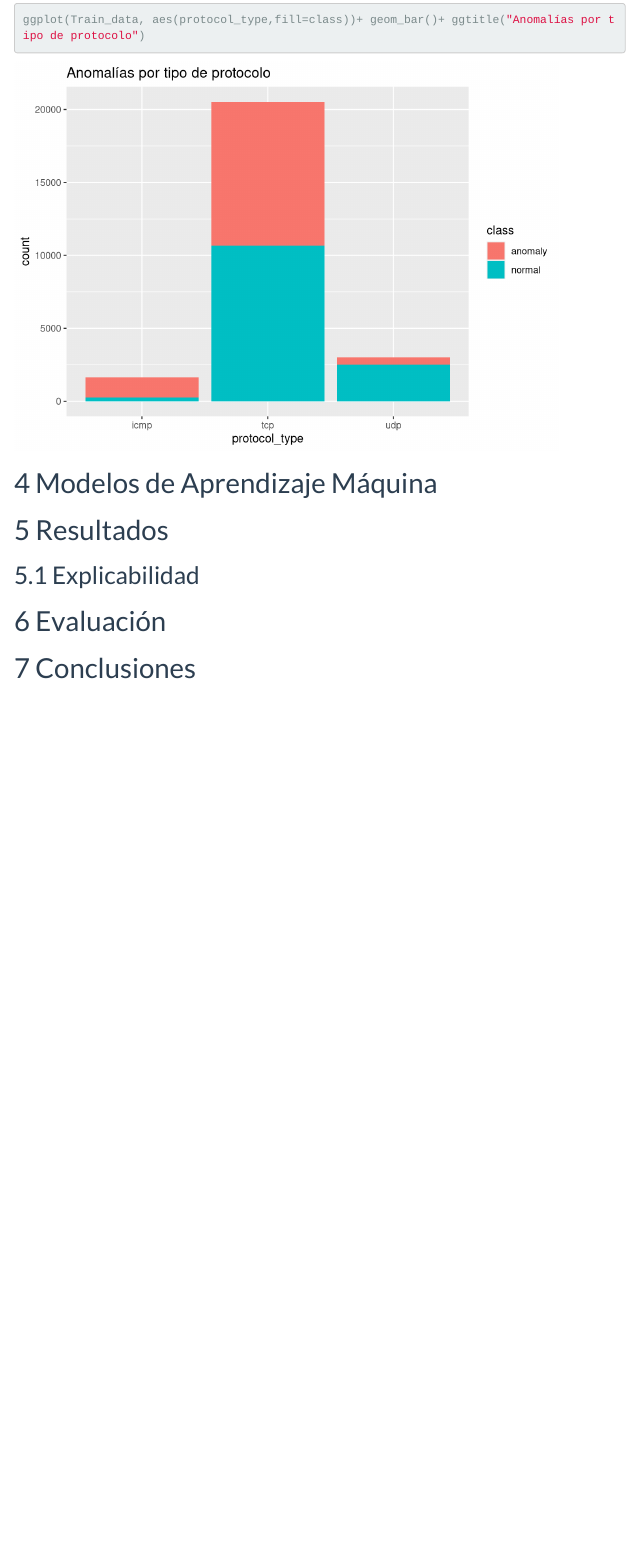
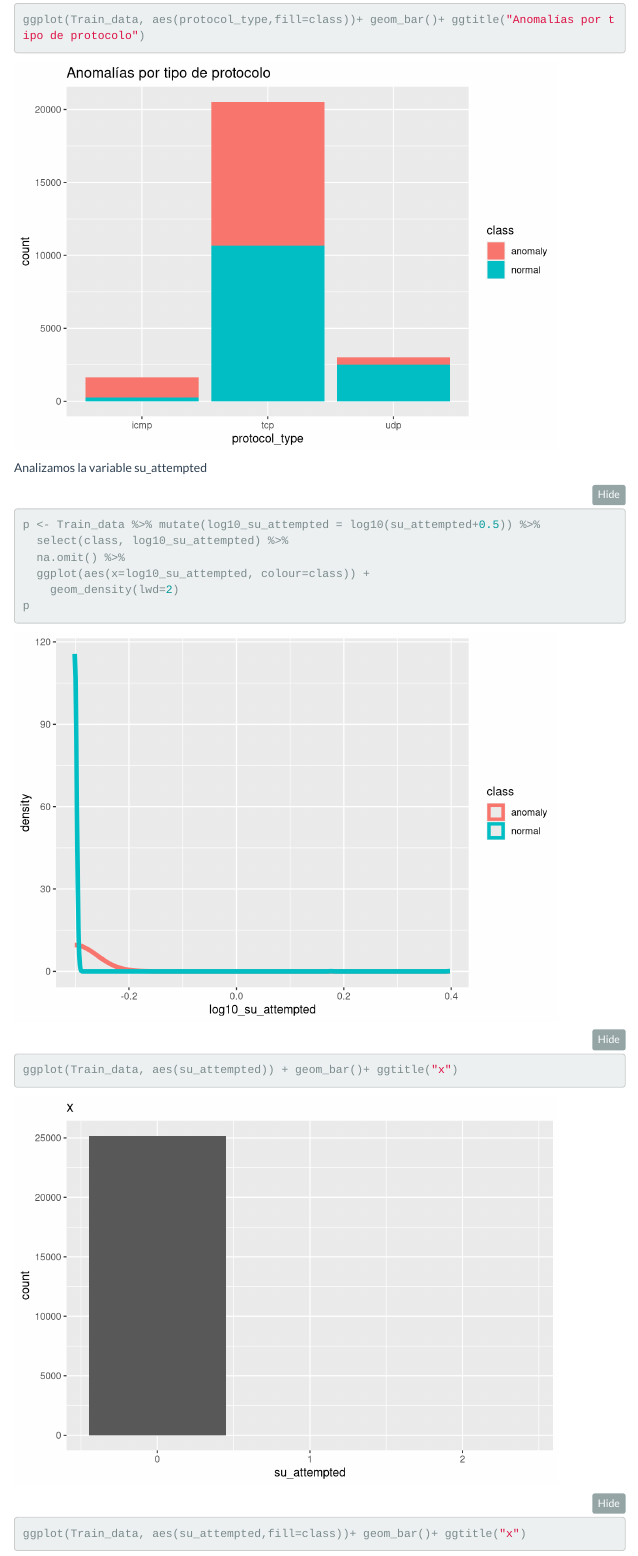
Before and after one commit to Hellboy1511/MachineLearning, an R Markdown document (memoria.Rmd): the page in a window 1100 px wide, from 2600 px down. Rendered offline with R 4.5, knitr and Pandoc, with nearby package versions; menus at the side of the page are left out.

````diff
--- a/memoria.Rmd
+++ b/memoria.Rmd
@@ -75,9 +75,19 @@
 ggplot(Train_data, aes(protocol_type,fill=class))+ geom_bar()+ ggtitle("Anomalías por tipo de protocolo")
 
 ```
+Analizamos la variable su_attempted
+```{r EDA2, echo=TRUE}
 
+p <- Train_data %>% mutate(log10_su_attempted = log10(su_attempted+0.5)) %>%
+  select(class, log10_su_attempted) %>%
+  na.omit() %>%
+  ggplot(aes(x=log10_su_attempted, colour=class)) +
+    geom_density(lwd=2)
+p
 
-
+ggplot(Train_data, aes(su_attempted)) + geom_bar()+ ggtitle("x")
+ggplot(Train_data, aes(su_attempted,fill=class))+ geom_bar()+ ggtitle("x")
+```
 # Modelos de Aprendizaje Máquina
 
 # Resultados
````
